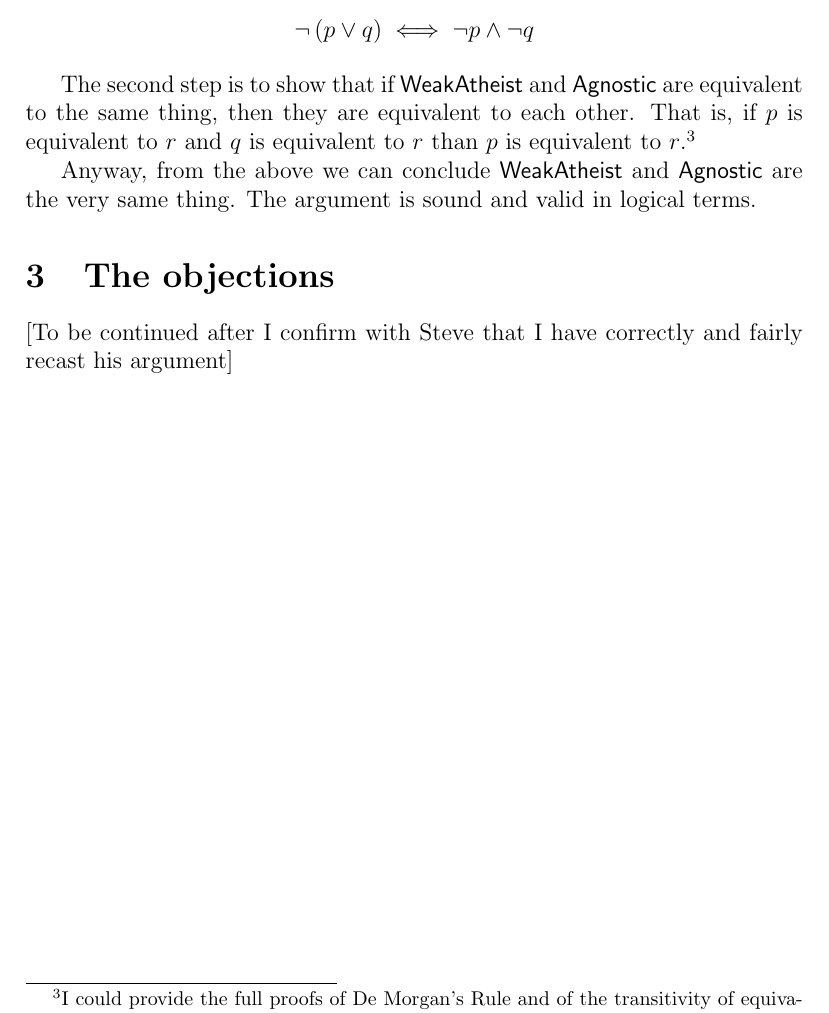
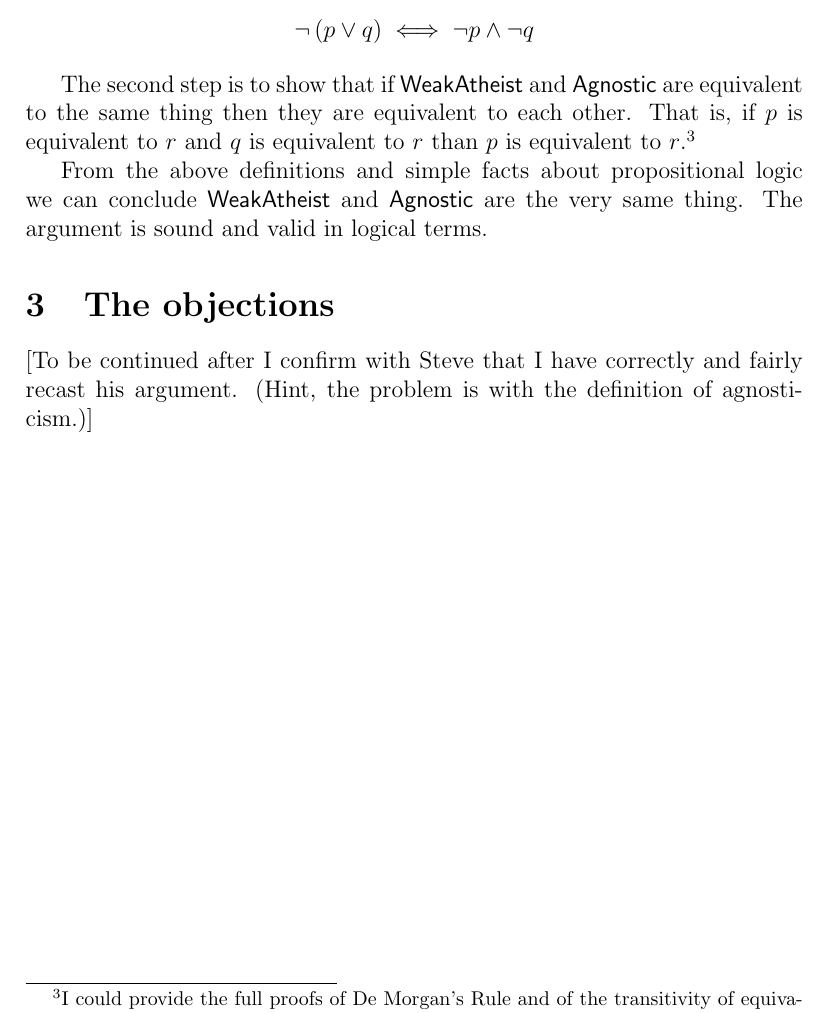
Before and after one commit to jpgoldberg/mcrae, a LaTeX document (mcrea.tex): part of page 4 of 4, cut so that both start at the same text. Compiled offline with pdfLaTeX.

Commit message:
a few more typoes

```diff
--- a/mcrea.tex
+++ b/mcrea.tex
@@ -141,13 +141,13 @@ At a high level there are two steps to the proof. First we use (one half of) De~
 \end{theorem}
 
 
-The second step is to show that if \rlwa\ and \rlagno\ are equivalent to the same thing, then they are equivalent to each other. That is, if $p$ is equivalent to $r$ and $q$ is equivalent to $r$ than $p$ is equivalent to $r$.\footnote{I could provide the full proofs of De Morgan's Rule and of the transitivity of equivalence, but doing so does not help illuminate the argument. Also, I would have to introduce the proof notation.}
+The second step is to show that if \rlwa\ and \rlagno\ are equivalent to the same thing then they are equivalent to each other. That is, if $p$ is equivalent to $r$ and $q$ is equivalent to $r$ than $p$ is equivalent to $r$.\footnote{I could provide the full proofs of De Morgan's Rule and of the transitivity of equivalence, but doing so does not help illuminate the argument. Also, I would have to introduce the proof notation.}
 
-Anyway, from the above we can conclude \rlwa\ and \rlagno\ are the very same thing. The argument is sound and valid in logical terms.
+From the above definitions and simple facts about propositional logic we can conclude \rlwa\ and \rlagno\ are the very same thing. The argument is sound and valid in logical terms.
 
 \section{The objections}
 
-\relax[To be continued after I confirm with Steve that I have correctly and fairly recast his argument]
+\relax[To be continued after I confirm with Steve that I have correctly and fairly recast his argument. (Hint, the problem is with the definition of agnosticism.)]
 
 
 \end{document}
```
